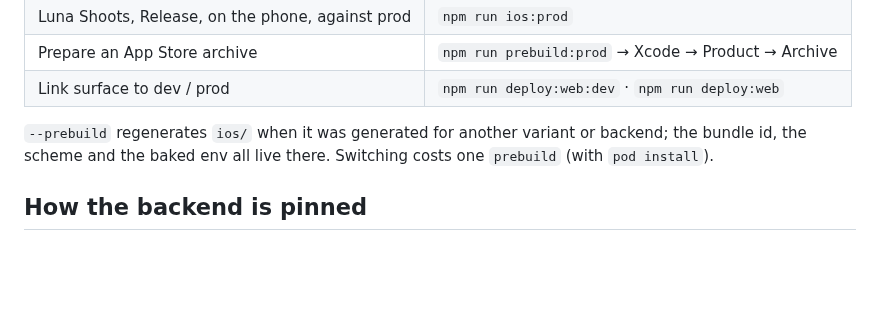
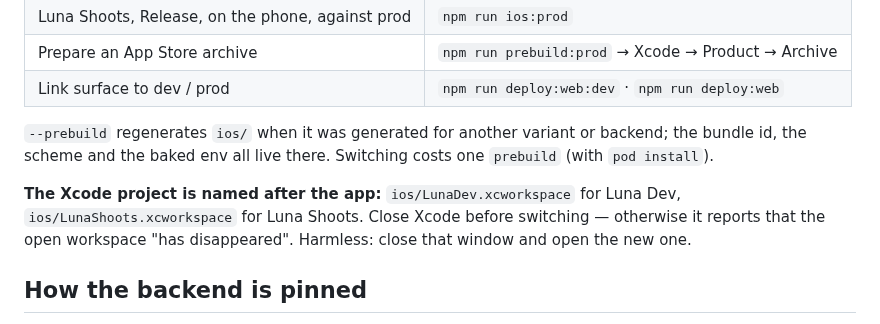
Before and after one commit to kozrkozr/luna-crm, a Markdown page: docs/environments.md, the part around the change. Drawn GitHub-style; blank space fills up the shorter version.

Commit message:
chore(build): note that each variant has its own Xcode workspace
Co-Authored-By: Claude Opus 5.5 <noreply@anthropic.com>

```diff
--- a/docs/environments.md
+++ b/docs/environments.md
@@ -37,6 +37,10 @@ forgotten variable gives an app that can neither overwrite the beta nor be uploa
 bundle id, the scheme and the baked env all live there. Switching costs one `prebuild` (with
 `pod install`).
 
+**The Xcode project is named after the app:** `ios/LunaDev.xcworkspace` for Luna Dev,
+`ios/LunaShoots.xcworkspace` for Luna Shoots. Close Xcode before switching — otherwise it reports
+that the open workspace "has disappeared". Harmless: close that window and open the new one.
+
 ## How the backend is pinned
 - `scripts/variant.mjs <target>` loads `.env.<target>` into the command's environment. Variables
   already in the environment win over `.env`, so `.env` is not read for these values.
```
Also changed, not shown: docs/workflow.md (+3 -1 lines).
